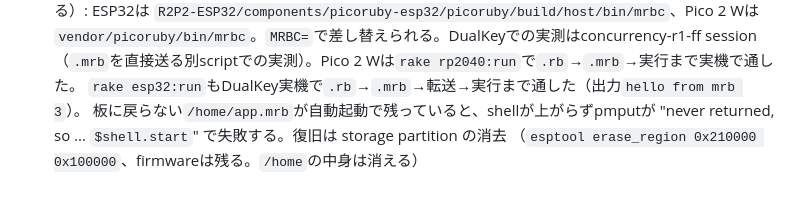
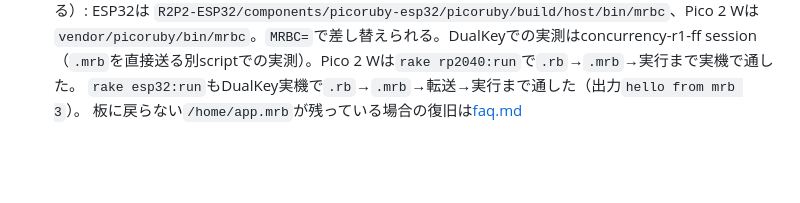
Before and after one commit to bash0C7/R2P2-dev-harness, a Markdown page: docs/spec.md, the part around the change. Rendered like a GitHub page; blank space fills up the shorter version.

```diff
--- a/docs/spec.md
+++ b/docs/spec.md
@@ -560,6 +560,4 @@ pin は firmware の stamp に入り、stamp が変わると `build/host` (`bin/
   `vendor/picoruby/bin/mrbc`。`MRBC=`で差し替えられる。DualKeyでの実測はconcurrency-r1-ff
   session（`.mrb`を直接送る別scriptでの実測）。Pico 2 Wは`rake rp2040:run`で`.rb`→`.mrb`→実行まで実機で通した。
   `rake esp32:run`もDualKey実機で`.rb`→`.mrb`→転送→実行まで通した（出力`hello from mrb 3`）。
-  板に戻らない`/home/app.mrb`が自動起動で残っていると、shellが上がらずpmputが
-  "never returned, so ... `$shell.start`" で失敗する。復旧は storage partition の消去
-  （`esptool erase_region 0x210000 0x100000`、firmwareは残る。`/home`の中身は消える）
+  板に戻らない`/home/app.mrb`が残っている場合の復旧は[faq.md](faq.md)
```
Also changed, not shown: docs/faq.md (added, +26 -0 lines).
